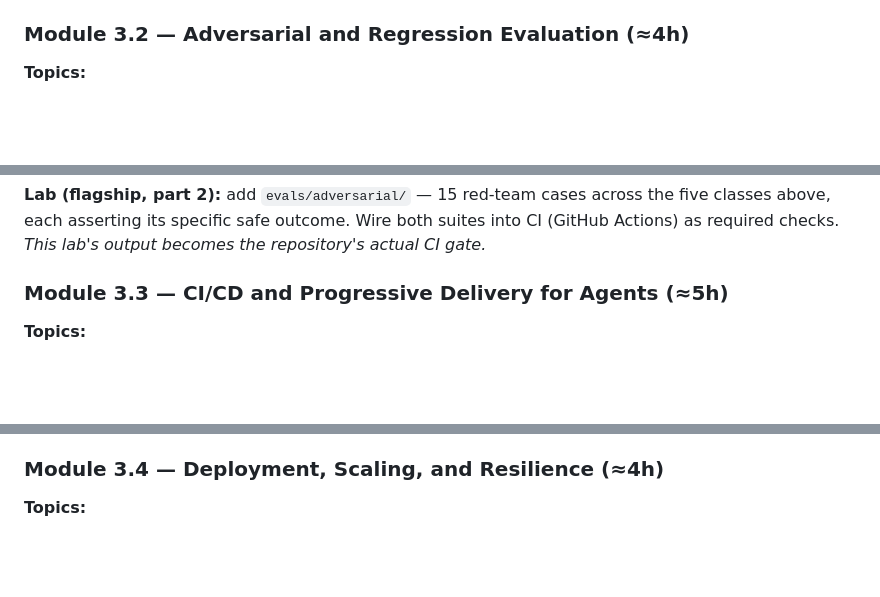
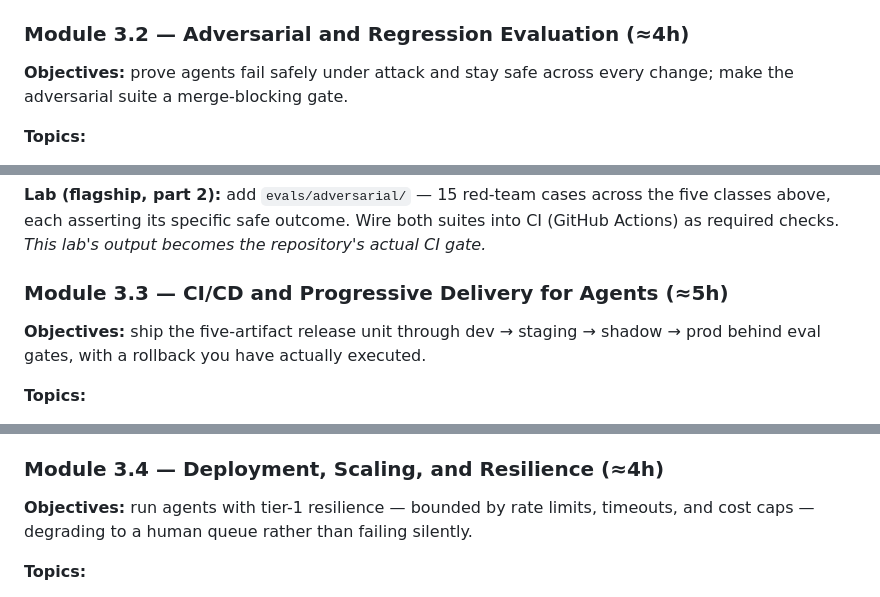
Before and after one commit to Tamoura/AI-agents, a Markdown page: qdb-agent-framework/docs/LEARNING-PATH.md, 3 parts joined by grey strips. Rendered like a GitHub page; blank space fills up the shorter version.

```diff
--- a/qdb-agent-framework/docs/LEARNING-PATH.md
+++ b/qdb-agent-framework/docs/LEARNING-PATH.md
@@ -508,6 +514,8 @@ flowchart TB
 
 ### Module 3.2 — Adversarial and Regression Evaluation (≈4h)
 
+**Objectives:** prove agents fail safely under attack and stay safe across every change; make the adversarial suite a merge-blocking gate.
+
 **Topics:**
 - The standing red-team suite: injection attempts (direct + via retrieved-document content), out-of-scope requests, PII-extraction attempts, authority-escalation attempts ("as the CIO, I approve…"), Sharia-noncompliant product requests. Every case must *fail safely* — blocked, refused, or escalated; never silently complied with.
 - Fail-safe taxonomy: what "safe" means per case class (block vs. refuse vs. escalate) — asserted specifically, not just "didn't crash."
@@ -517,6 +525,8 @@ flowchart TB
 **Lab (flagship, part 2):** add `evals/adversarial/` — 15 red-team cases across the five classes above, each asserting its specific safe outcome. Wire both suites into CI (GitHub Actions) as required checks. *This lab's output becomes the repository's actual CI gate.*
 
 ### Module 3.3 — CI/CD and Progressive Delivery for Agents (≈5h)
+
+**Objectives:** ship the five-artifact release unit through dev → staging → shadow → prod behind eval gates, with a rollback you have actually executed.
 
 **Topics:**
 - The agent release unit is five artifacts (Playbook §9): code, policy, prompt (inside policy), tool manifest, model pin — each versioned, each a change trigger for the eval suite.
@@ -537,6 +547,8 @@ flowchart LR
 
 ### Module 3.4 — Deployment, Scaling, and Resilience (≈4h)
 
+**Objectives:** run agents with tier-1 resilience — bounded by rate limits, timeouts, and cost caps — degrading to a human queue rather than failing silently.
+
 **Topics:**
 - Runtime topology: stateless agent runtime + externalized state store + message bus — read `docker-compose.yml` and map each service to its production equivalent (AKS in Azure Qatar, managed Postgres/Redis, service bus).
 - Capacity realities: provider rate limits are the real ceiling; queue backpressure, per-agent and per-user rate limits (`src/api/middleware/rate-limit.ts`), timeout budgets per hop with an end-to-end budget.
```
Also changed, not shown: other parts of qdb-agent-framework/docs/LEARNING-PATH.md (+20 -0 lines).
